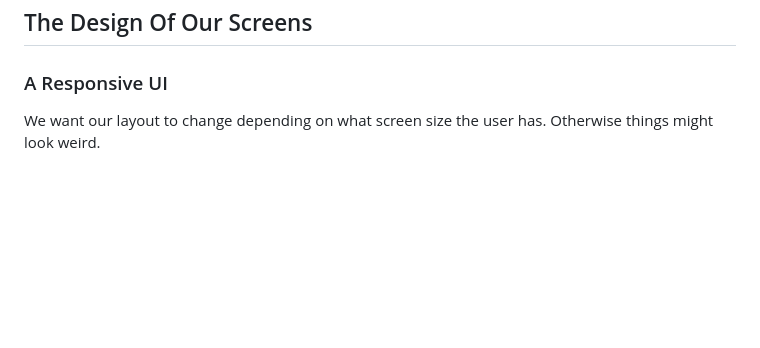
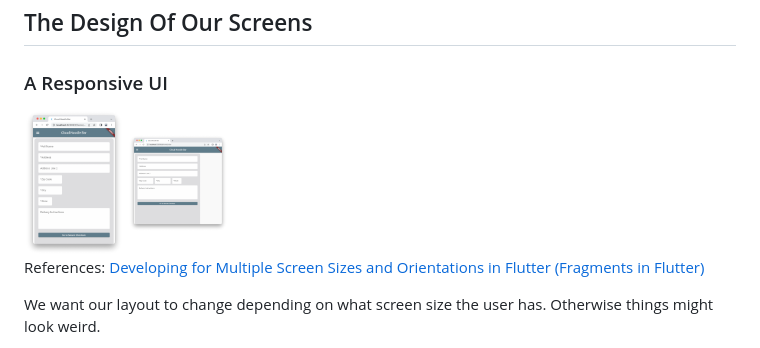
Before and after one commit to nat-leo/cloud-noodle-bar, a Markdown page: README.md, the part around the change. Rendered like a GitHub page; pictures changed too: shipping_mobile_view.png (added), shipping_web_view.png (added); blank space fills up the shorter version.

Commit message:
Write up more design docs in README and add some images to show what I mean.

```diff
--- a/README.md
+++ b/README.md
@@ -9,6 +9,13 @@ clone the project
 ## The Design Of Our Screens
 
 ### A Responsive UI
+
+<img src="shipping_mobile_view.png" alt="shipping" width="100"/>
+<img src="shipping_web_view.png" alt="shipping" width="100"/>
+
+References:
+[Developing for Multiple Screen Sizes and Orientations in Flutter (Fragments in Flutter)](https://medium.com/flutter-community/build-responsive-uis-in-flutter-fd450bd59158)
+
 We want our layout to change depending on what screen size the
 user has. Otherwise things might look weird.
 
```
